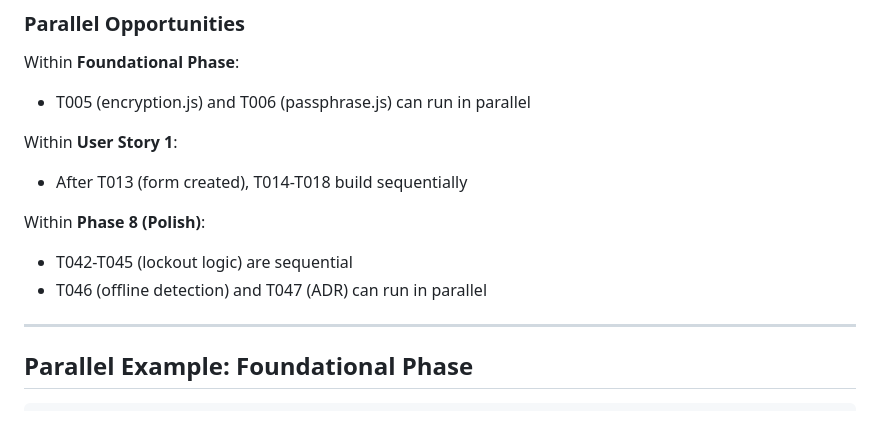
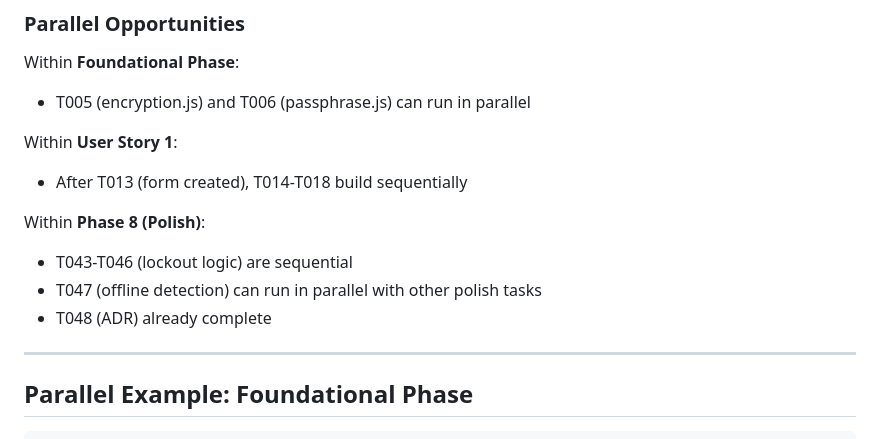
Before and after one commit to Valerie-Freeman/flare-app, a Markdown page: specs/001-user-auth/tasks.md, the part around one of its changes. Rendered like a GitHub page.

```diff
--- a/specs/001-user-auth/tasks.md
+++ b/specs/001-user-auth/tasks.md
@@ -194,8 +195,9 @@ Within **User Story 1**:
 - After T013 (form created), T014-T018 build sequentially
 
 Within **Phase 8 (Polish)**:
-- T042-T045 (lockout logic) are sequential
-- T046 (offline detection) and T047 (ADR) can run in parallel
+- T043-T046 (lockout logic) are sequential
+- T047 (offline detection) can run in parallel with other polish tasks
+- T048 (ADR) already complete
 
 ---
 
```
Also changed, not shown: other parts of specs/001-user-auth/tasks.md (+17 -16 lines), docs/adr/001-encryption-key-management.md (added, +250 -0 lines), specs/001-user-auth/plan.md (+3 -1 lines).
